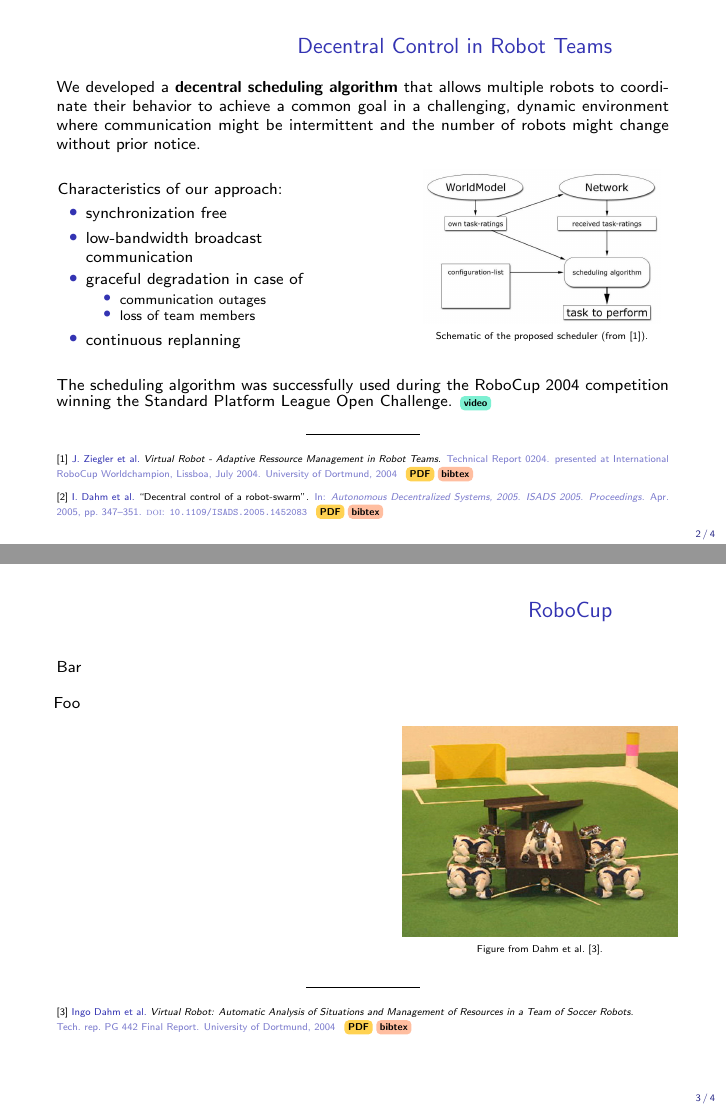
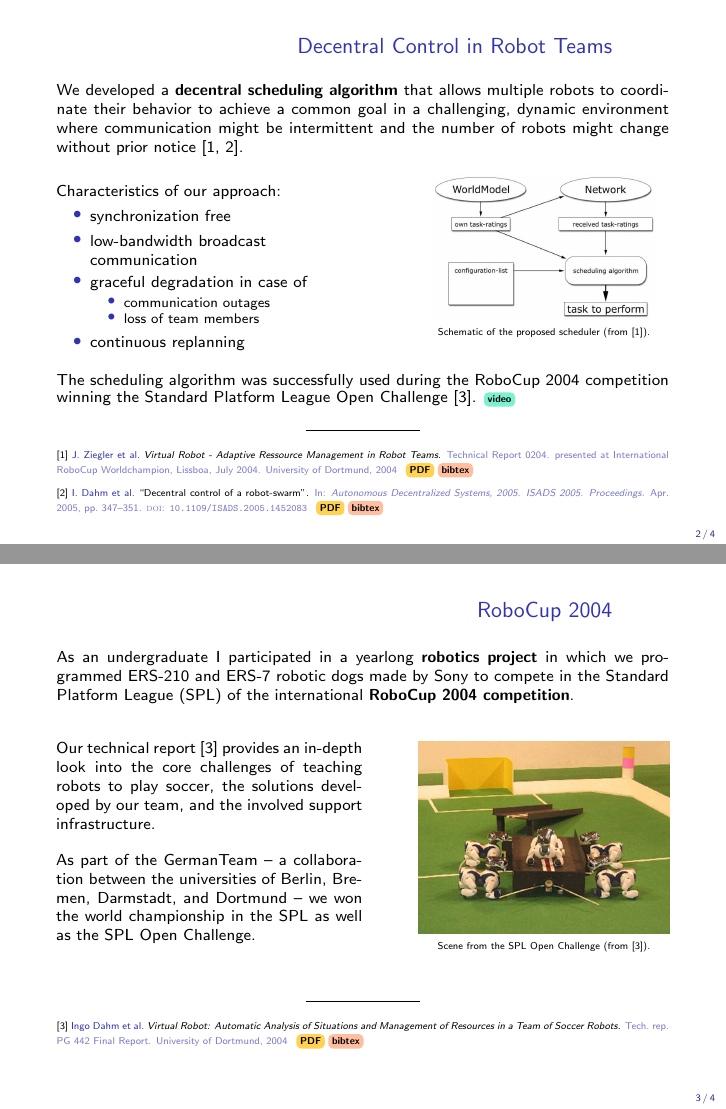
Before and after one commit to jkerdels/pub_overview, LaTeX slides (presentation/pub_overview.tex, which reads presentation/robocup/slide.tex): pages 2 and 3 of 4, joined at a grey line. The pictures show the PDF file presentation/pub_overview.pdf that the author committed with the source.

Commit message:
finished robocup

```diff
--- a/presentation/robocup/slide.tex
+++ b/presentation/robocup/slide.tex
@@ -1,25 +1,39 @@
 
 
 
-\begin{frame}{RoboCup}
+\begin{frame}{RoboCup 2004}
 
-{\justifying
+%\vspace{1em}
+\justifying
 
-Bar
+As an undergraduate I participated in a yearlong {\bf robotics project} in which
+we programmed ERS-210 and ERS-7 robotic dogs made by Sony to compete in the
+Standard Platform League (SPL) of the international {\bf RoboCup 2004 competition}.
 
-}
-\vspace{1em}
+\vspace{2em}
 
 \twocol{0.5}{
-Foo
-}{0.45}{
+\justifying
+Our technical report~\cite{Dahm2004} provides an in-depth look into the core
+challenges of teaching robots to play soccer, the solutions developed by our
+team, and the involved support infrastructure.
+
+\vspace{1em}
+As part of the GermanTeam -- a collaboration between the universities of Berlin,
+Bremen, Darmstadt, and Dortmund -- we won the world championship in the SPL
+as well as the SPL Open Challenge.
+
+}{0.41}{
+\vspace{-1.75em}
 \begin{figure}
 \includegraphics[width=\linewidth]{robocup/robocup.jpg}
 
 \vspace{-1em}
-\caption{\scriptsize Figure from Dahm et al.~\cite{Dahm2004}.}
+\caption{\scriptsize Scene from the SPL Open Challenge (from~\cite{Dahm2004}).}
 \end{figure}
 }
+
+\vspace{1em}
 
 \begin{center}
 \rule{2cm}{0.4pt}\\[0.5em]
```
Also changed, not shown: presentation/decentral_control_in_robot_teams/slide.tex (+3 -3 lines), presentation/pub_overview.tex (+2 -2 lines), presentation/pub_overview.pdf.
